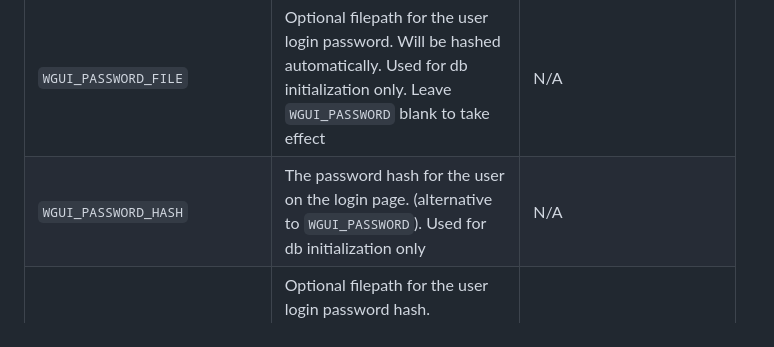
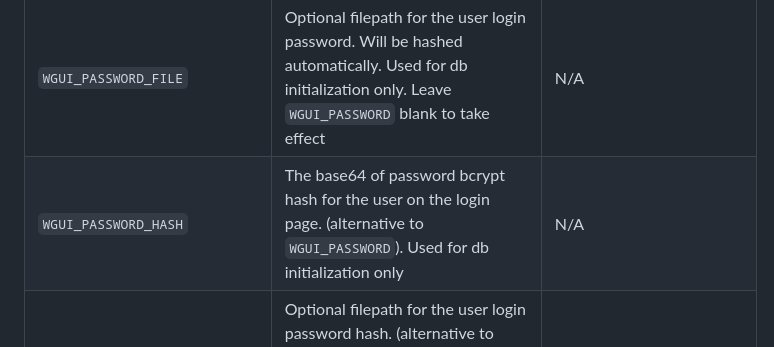
Before and after one commit to ngoduykhanh/wireguard-ui, a Markdown page: README.md, the part around one of its changes. Drawn GitHub-style.

Commit message:
Fix WGUI_PASSWORD_HASH desc in README
Signed-off-by: WindSpiritSR <simon343riley@gmail.com>

```diff
--- a/README.md
+++ b/README.md
@@ -47,7 +47,7 @@ docker-compose up
 | `WGUI_USERNAME`               | The username for the login page. Used for db initialization only                                                                                                                                                                                                                    | `admin`                            |
 | `WGUI_PASSWORD`               | The password for the user on the login page. Will be hashed automatically. Used for db initialization only                                                                                                                                                                          | `admin`                            |
 | `WGUI_PASSWORD_FILE`          | Optional filepath for the user login password. Will be hashed automatically. Used for db initialization only. Leave `WGUI_PASSWORD` blank to take effect                                                                                                                            | N/A                                |
-| `WGUI_PASSWORD_HASH`          | The password hash for the user on the login page. (alternative to `WGUI_PASSWORD`). Used for db initialization only                                                                                                                                                                 | N/A                                |
+| `WGUI_PASSWORD_HASH`          | The base64 of password bcrypt hash for the user on the login page. (alternative to `WGUI_PASSWORD`). Used for db initialization only                                                                                                                                                | N/A                                |
 | `WGUI_PASSWORD_HASH_FILE`     | Optional filepath for the user login password hash. (alternative to `WGUI_PASSWORD_FILE`). Used for db initialization only. Leave `WGUI_PASSWORD_HASH` blank to take effect                                                                                                         | N/A                                |
 | `WGUI_ENDPOINT_ADDRESS`       | The default endpoint address used in global settings where clients should connect to. The endpoint can contain a port as well, useful when you are listening internally on the `WGUI_SERVER_LISTEN_PORT` port, but you forward on another port (ex 9000). Ex: myvpn.dyndns.com:9000 | Resolved to your public ip address |
 | `WGUI_FAVICON_FILE_PATH`      | The file path used as website favicon                                                                                                                                                                                                                                               | Embedded WireGuard logo            |
```
Also changed, not shown: other parts of README.md (+2 -2 lines).
